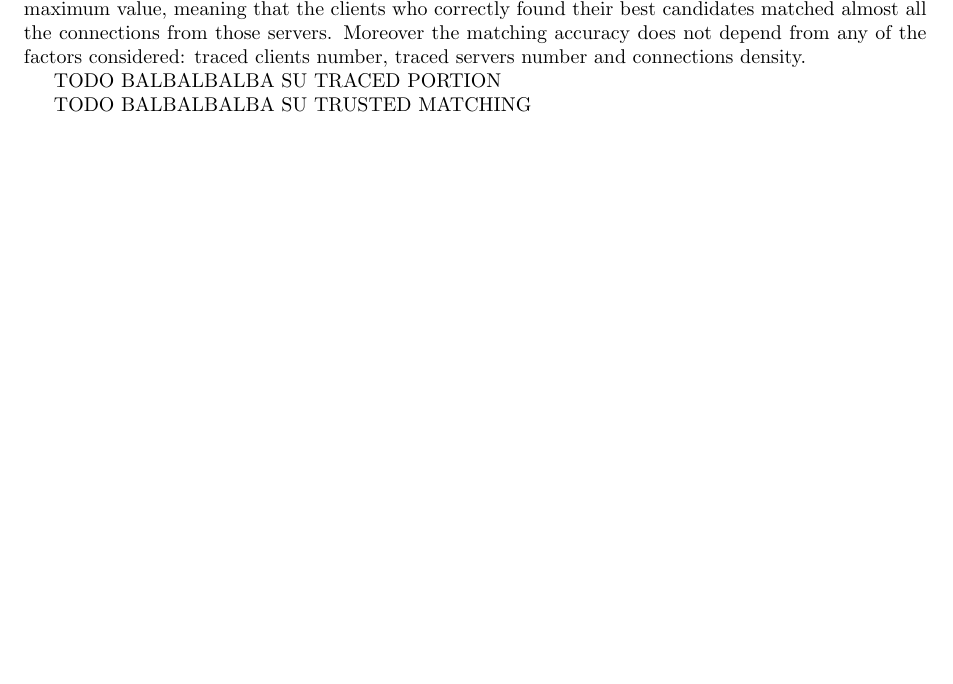
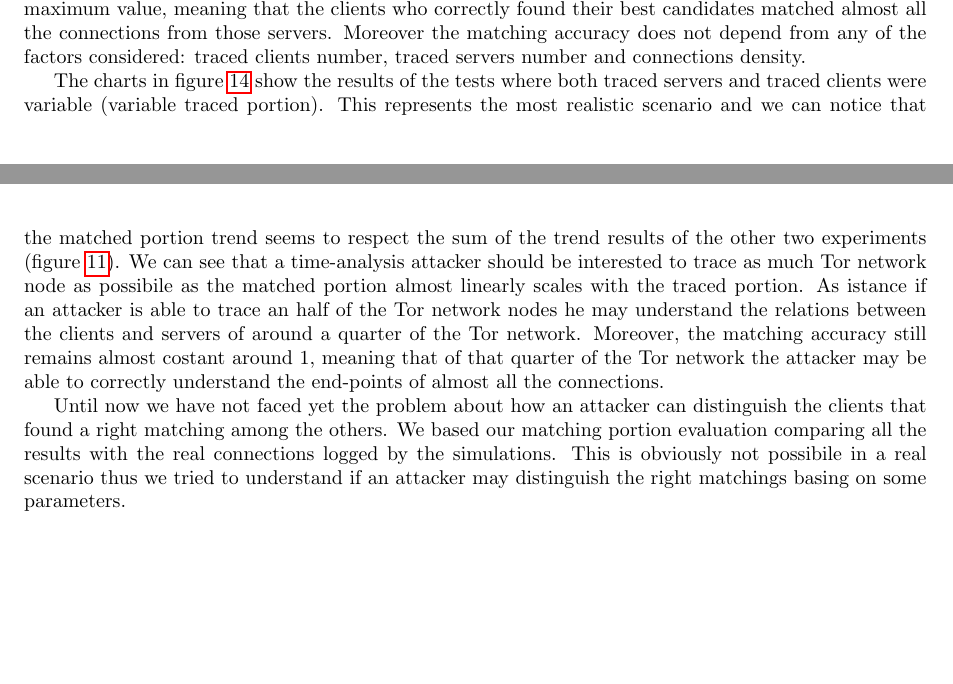
Before and after one commit to Security-Simulation/shadow-tor-eavesdropping-plugins, a LaTeX paper (Documentation/report/report.tex, which reads Documentation/report/core/analisys.tex): part of page 16 of 19 before the commit and two parts of pages 16 and 17 of 19 after it, the two joined at a grey line, cut so that both start at the same text, the shorter picture padded with empty space. Compiled offline with pdfLaTeX.

Commit message:
about traced portion

```diff
--- a/Documentation/report/core/analisys.tex
+++ b/Documentation/report/core/analisys.tex
@@ -441,7 +441,21 @@ traced clients and traced servers}
 	\label{fig:g_tport}
 \end{figure}
 
-TODO BALBALBALBA SU TRACED PORTION
+The charts in figure \ref{fig:g_tport} show the results of the
+tests where both traced servers and traced clients were variable
+(variable traced portion). This
+represents the most realistic scenario and we can notice that the
+matched portion trend seems to respect the sum of the trend results of the other
+two experiments (figure \ref{fig:g_mport}). We can see that a
+time-analysis attacker should be interested to trace as much Tor
+network node as possibile as the matched portion almost
+linearly scales with the traced portion. As istance if an attacker is
+able to trace an half of the Tor network nodes he may understand the
+relations between the clients and servers of around a quarter of the Tor
+network. Moreover, the matching accuracy still remains almost costant
+around 1, meaning that of that quarter of the Tor network the attacker
+may be able to correctly understand the end-points of almost all the connections.
+
 
 
 \begin{figure}
@@ -462,7 +476,12 @@ TODO BALBALBALBA SU TRACED PORTION
 \end{figure}
 
 
-TODO BALBALBALBA SU TRUSTED MATCHING
+Until now we have not faced yet the problem about how an attacker can distinguish
+the clients that found a right matching among the others. We based our
+matching portion evaluation comparing all the results with the real
+connections logged by the simulations. This is obviously not possibile
+in a real scenario thus we tried to understand if an attacker may
+distinguish the right matchings basing on some parameters.
 
 \begin{figure}[H]
 \centering
```
Also changed, not shown: Documentation/report/core/conclusions.tex (+4 -0 lines), Documentation/report/report.pdf.
